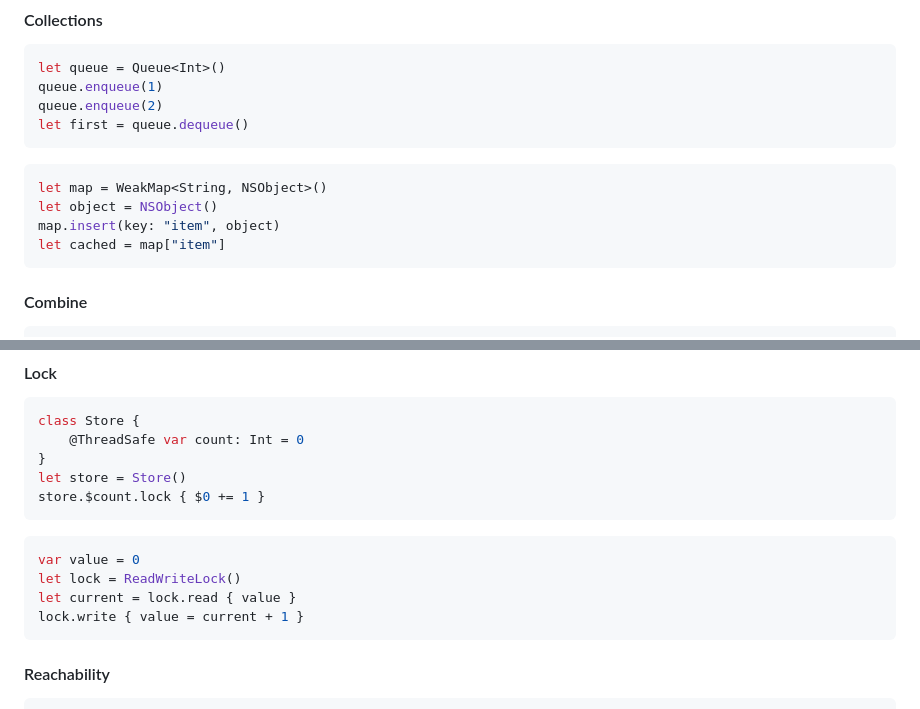
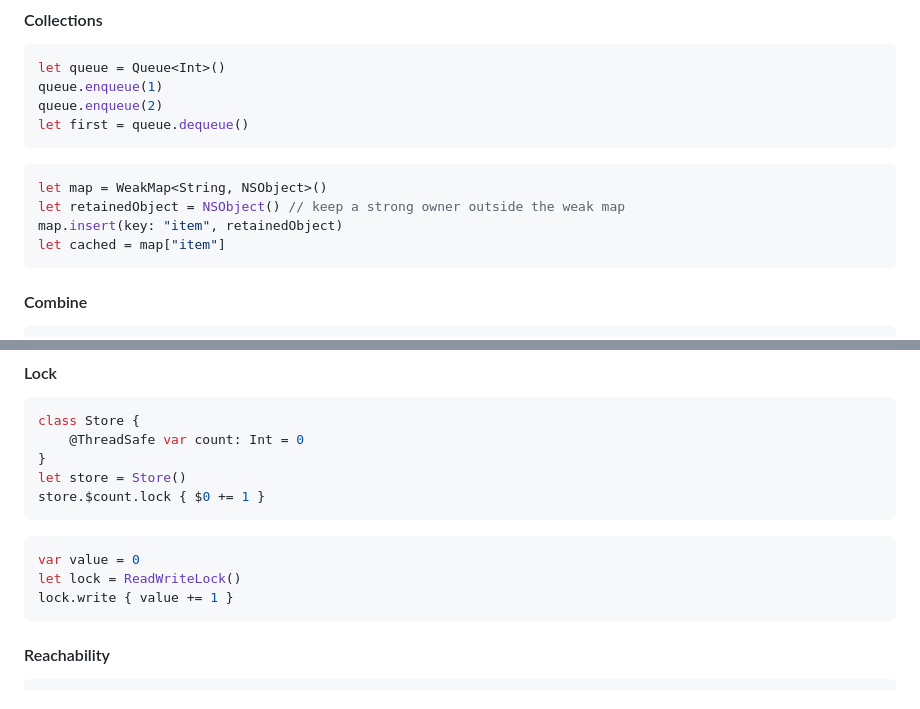
Before and after one commit to mithyer/RYKit, a Markdown page: README.md, 2 parts joined by grey strips. GitHub-like rendering.

Commit message:
docs: improve Chinese core examples for lock safety

````diff
--- a/README.md
+++ b/README.md
@@ -250,8 +250,8 @@ let first = queue.dequeue()
 
 ```swift
 let map = WeakMap<String, NSObject>()
-let object = NSObject()
-map.insert(key: "item", object)
+let retainedObject = NSObject() // keep a strong owner outside the weak map
+map.insert(key: "item", retainedObject)
 let cached = map["item"]
 ```
 
@@ -581,8 +581,7 @@ store.$count.lock { $0 += 1 }
 ```swift
 var value = 0
 let lock = ReadWriteLock()
-let current = lock.read { value }
-lock.write { value = current + 1 }
+lock.write { value += 1 }
 ```
 
 #### Reachability
````
